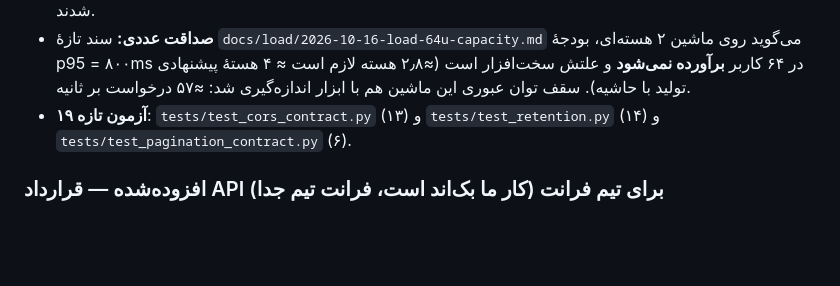
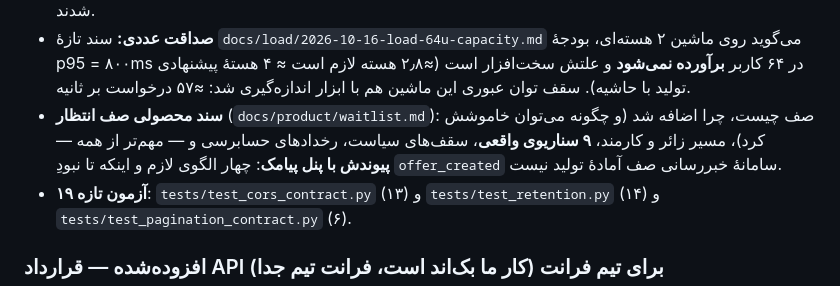
Before and after one commit to mohebbibrothers/Mahdieh, a Markdown page: CHANGELOG.md, the part around the change. Rendered like a GitHub page; blank space fills up the shorter version.

```diff
--- a/CHANGELOG.md
+++ b/CHANGELOG.md
@@ -50,6 +50,11 @@
   روی ماشین ۲ هسته‌ای، بودجهٔ p95 = ۸۰۰ms در ۶۴ کاربر **برآورده نمی‌شود** و
   علتش سخت‌افزار است (≈۲٫۸ هسته لازم است ≈ ۴ هستهٔ پیشنهادی تولید با حاشیه).
   سقف توان عبوری این ماشین هم با ابزار اندازه‌گیری شد: ≈۵۷ درخواست بر ثانیه.
+- **سند محصولی صف انتظار** (`docs/product/waitlist.md`): صف چیست، چرا اضافه شد
+  (و چگونه می‌توان خاموشش کرد)، مسیر زائر و کارمند، **۹ سناریوی واقعی**،
+  سقف‌های سیاست، رخدادهای حسابرسی و — مهم‌تر از همه — **پیوندش با پنل پیامک**:
+  چهار الگوی لازم و اینکه تا نبودِ `offer_created` سامانهٔ خبررسانی صف آمادهٔ
+  تولید نیست.
 - **۱۹ آزمون تازه**: `tests/test_cors_contract.py` (۱۳) و
   `tests/test_retention.py` (۱۴) و `tests/test_pagination_contract.py` (۶).
 
```
Also changed, not shown: docs/product/waitlist.md (added, +164 -0 lines).
